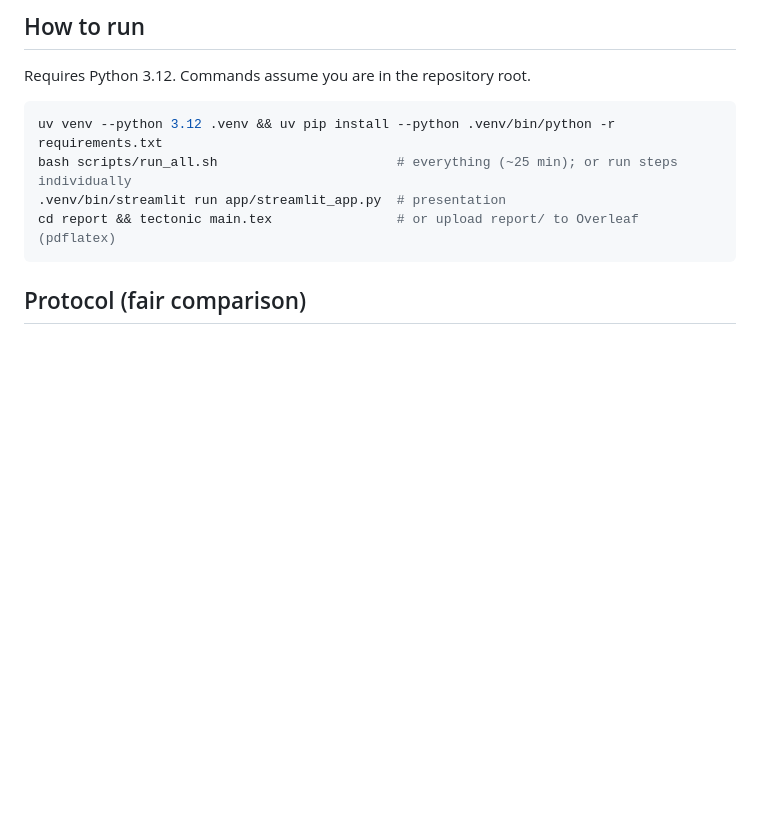
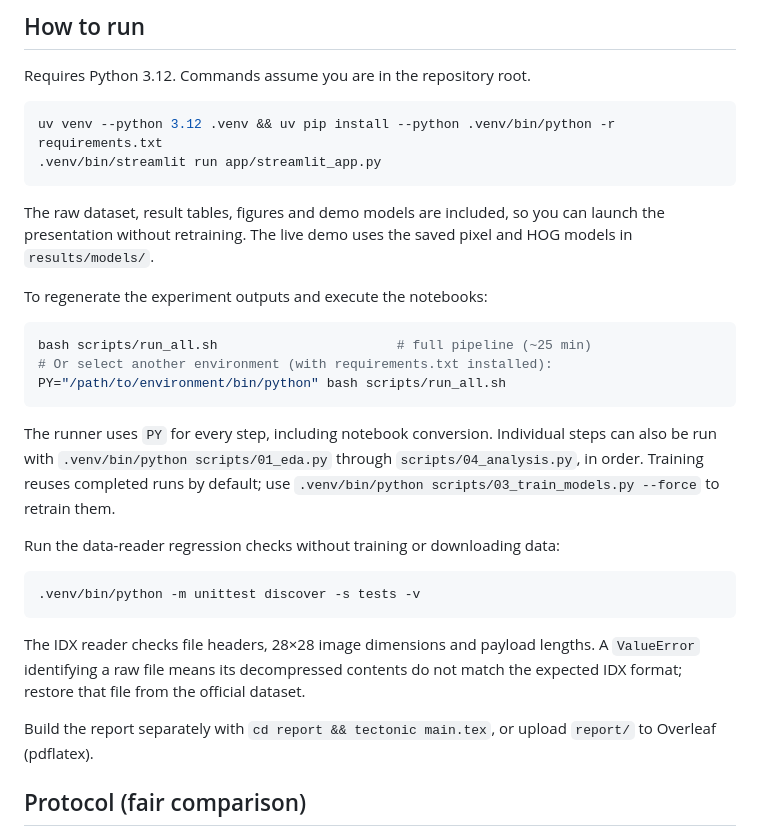
Before and after one commit to sarcaxticlarka/fashions-mnist-project, a Markdown page: README.md, the part around the change. GitHub-like rendering; blank space fills up the shorter version.

Commit message:
docs: clarify demo setup pipeline execution and regression checks

````diff
--- a/README.md
+++ b/README.md
@@ -61,10 +61,38 @@ Requires Python 3.12. Commands assume you are in the repository root.
 
 ```bash
 uv venv --python 3.12 .venv && uv pip install --python .venv/bin/python -r requirements.txt
-bash scripts/run_all.sh                       # everything (~25 min); or run steps individually
-.venv/bin/streamlit run app/streamlit_app.py  # presentation
-cd report && tectonic main.tex                # or upload report/ to Overleaf (pdflatex)
+.venv/bin/streamlit run app/streamlit_app.py
 ```
+
+The raw dataset, result tables, figures and demo models are included, so you can
+launch the presentation without retraining. The live demo uses the saved pixel
+and HOG models in `results/models/`.
+
+To regenerate the experiment outputs and execute the notebooks:
+
+```bash
+bash scripts/run_all.sh                       # full pipeline (~25 min)
+# Or select another environment (with requirements.txt installed):
+PY="/path/to/environment/bin/python" bash scripts/run_all.sh
+```
+
+The runner uses `PY` for every step, including notebook conversion. Individual
+steps can also be run with `.venv/bin/python scripts/01_eda.py` through
+`scripts/04_analysis.py`, in order. Training reuses completed runs by default;
+use `.venv/bin/python scripts/03_train_models.py --force` to retrain them.
+
+Run the data-reader regression checks without training or downloading data:
+
+```bash
+.venv/bin/python -m unittest discover -s tests -v
+```
+
+The IDX reader checks file headers, 28×28 image dimensions and payload lengths.
+A `ValueError` identifying a raw file means its decompressed contents do not
+match the expected IDX format; restore that file from the official dataset.
+
+Build the report separately with `cd report && tectonic main.tex`, or upload
+`report/` to Overleaf (pdflatex).
 
 ## Protocol (fair comparison)
 1. Official train/test split untouched; 20 % stratified validation drawn **only from train**.
````
